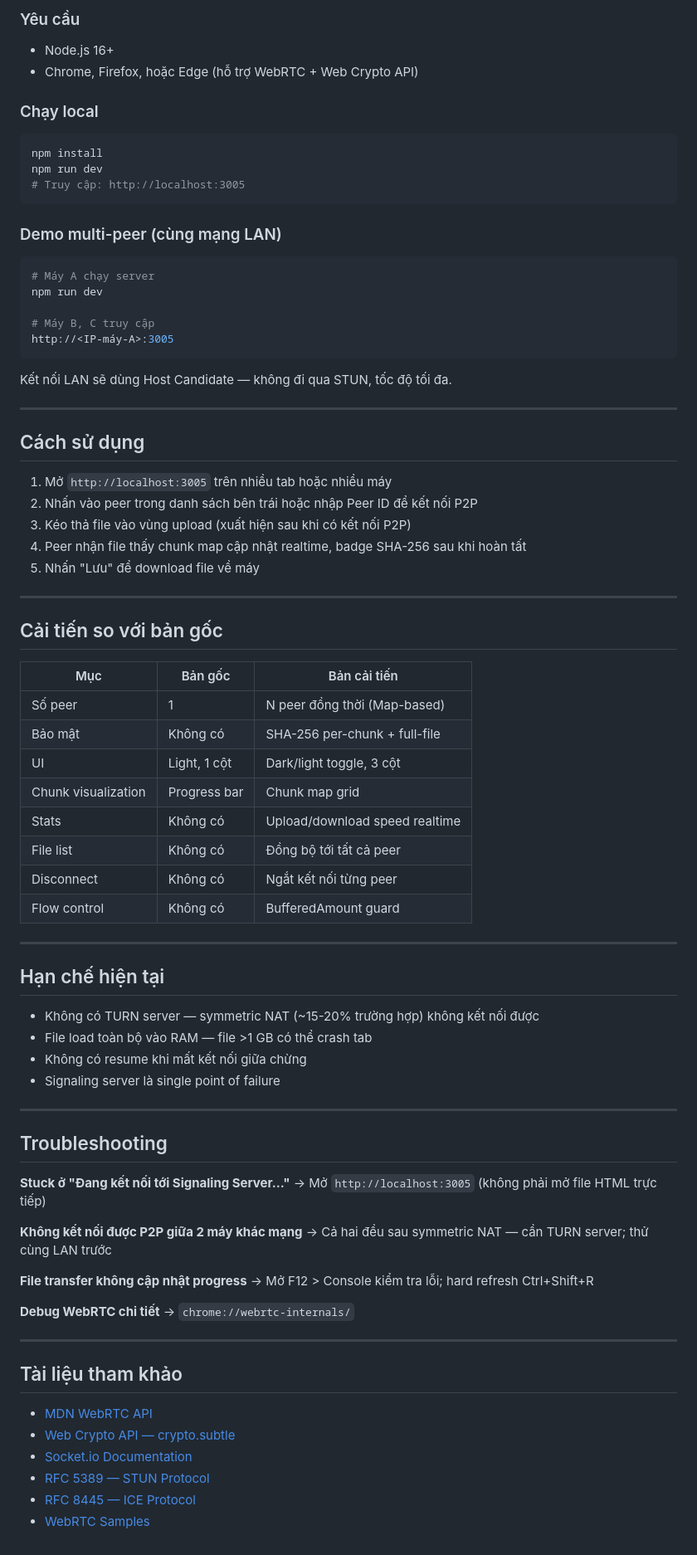
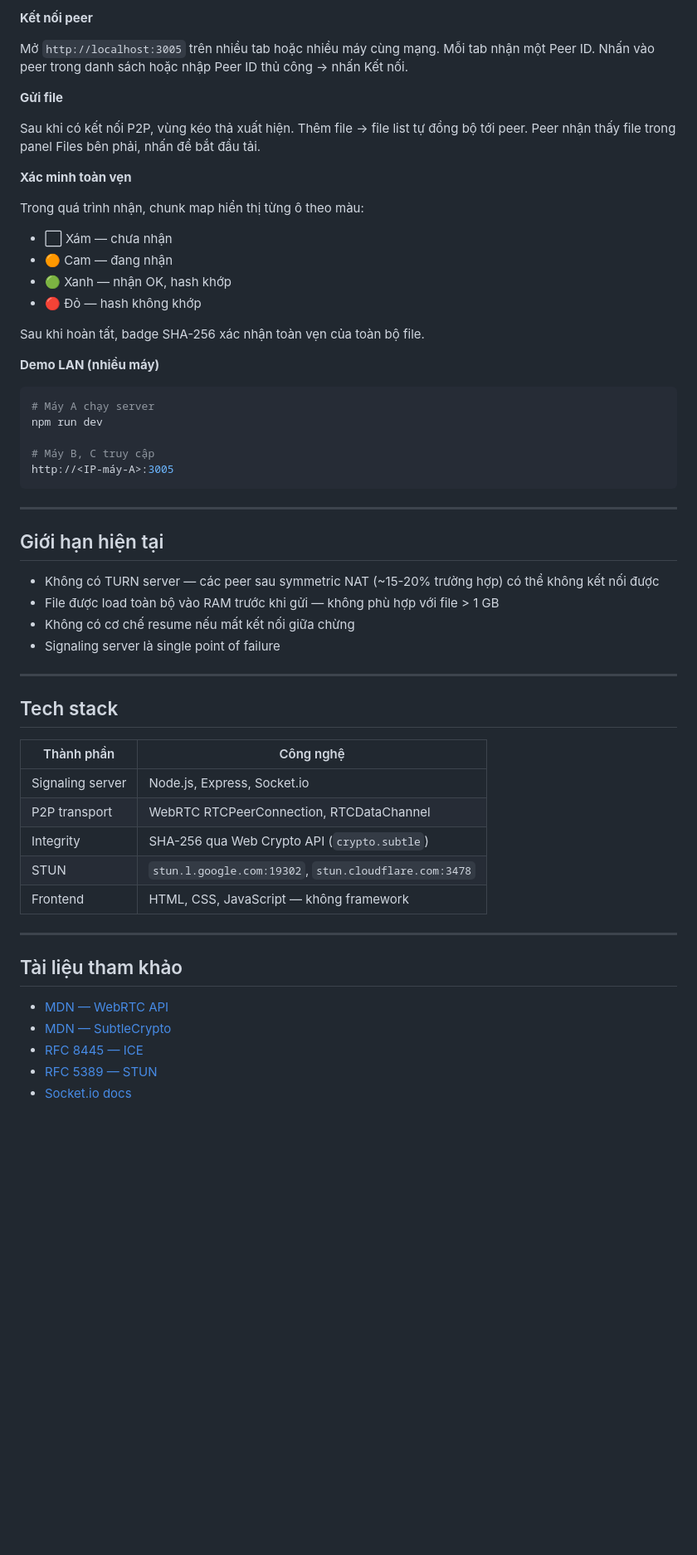
Before and after one commit to hanhtv24/webrtc-p2p-file-transfer, a Markdown page: README.md, the part around one of its changes. Shown at 83% size. Rendered like a GitHub page; blank space fills up the shorter version.

Commit message:
docs: rewrite README for current implementation
- Architecture diagram, feature overview, usage guide
- Chunk map color legend, LAN demo instructions
- Known limitations and tech stack table

````diff
--- a/README.md
+++ b/README.md
@@ -77,17 +90,24 @@
 
-### Yêu cầu
-- Node.js 16+
-- Chrome, Firefox, hoặc Edge (hỗ trợ WebRTC + Web Crypto API)
+**Kết nối peer**
 
-### Chạy local
+Mở `http://localhost:3005` trên nhiều tab hoặc nhiều máy cùng mạng. Mỗi tab nhận một Peer ID. Nhấn vào peer trong danh sách hoặc nhập Peer ID thủ công → nhấn Kết nối.
 
-```bash
-npm install
-npm run dev
-# Truy cập: http://localhost:3005
-```
+**Gửi file**
 
-### Demo multi-peer (cùng mạng LAN)
+Sau khi có kết nối P2P, vùng kéo thả xuất hiện. Thêm file → file list tự đồng bộ tới peer. Peer nhận thấy file trong panel Files bên phải, nhấn để bắt đầu tải.
+
+**Xác minh toàn vẹn**
+
+Trong quá trình nhận, chunk map hiển thị từng ô theo màu:
+
+- ⬜ Xám — chưa nhận
+- 🟠 Cam — đang nhận
+- 🟢 Xanh — nhận OK, hash khớp
+- 🔴 Đỏ — hash không khớp
+
+Sau khi hoàn tất, badge SHA-256 xác nhận toàn vẹn của toàn bộ file.
+
+**Demo LAN (nhiều máy)**
 
 ```bash
 # Máy A chạy server
@@ -97,65 +117,33 @@ npm run dev
 http://<IP-máy-A>:3005
 ```
 
-Kết nối LAN sẽ dùng Host Candidate — không đi qua STUN, tốc độ tối đa.
-
 ---
 
-## Cách sử dụng
+## Giới hạn hiện tại
 
-1. Mở `http://localhost:3005` trên nhiều tab hoặc nhiều máy
-2. Nhấn vào peer trong danh sách bên trái hoặc nhập Peer ID để kết nối P2P
-3. Kéo thả file vào vùng upload (xuất hiện sau khi có kết nối P2P)
-4. Peer nhận file thấy chunk map cập nhật realtime, badge SHA-256 sau khi hoàn tất
-5. Nhấn "Lưu" để download file về máy
-
----
-
-## Cải tiến so với bản gốc
-
-| Mục | Bản gốc | Bản cải tiến |
-|-----|---------|-------------|
-| Số peer | 1 | N peer đồng thời (Map-based) |
-| Bảo mật | Không có | SHA-256 per-chunk + full-file |
-| UI | Light, 1 cột | Dark/light toggle, 3 cột |
-| Chunk visualization | Progress bar | Chunk map grid |
-| Stats | Không có | Upload/download speed realtime |
-| File list | Không có | Đồng bộ tới tất cả peer |
-| Disconnect | Không có | Ngắt kết nối từng peer |
-| Flow control | Không có | BufferedAmount guard |
-
----
-
-## Hạn chế hiện tại
-
-- Không có TURN server — symmetric NAT (~15-20% trường hợp) không kết nối được
-- File load toàn bộ vào RAM — file >1 GB có thể crash tab
-- Không có resume khi mất kết nối giữa chừng
+- Không có TURN server — các peer sau symmetric NAT (~15-20% trường hợp) có thể không kết nối được
+- File được load toàn bộ vào RAM trước khi gửi — không phù hợp với file > 1 GB
+- Không có cơ chế resume nếu mất kết nối giữa chừng
 - Signaling server là single point of failure
 
 ---
 
-## Troubleshooting
+## Tech stack
 
-**Stuck ở "Đang kết nối tới Signaling Server..."**
-→ Mở `http://localhost:3005` (không phải mở file HTML trực tiếp)
-
-**Không kết nối được P2P giữa 2 máy khác mạng**
-→ Cả hai đều sau symmetric NAT — cần TURN server; thử cùng LAN trước
-
-**File transfer không cập nhật progress**
-→ Mở F12 > Console kiểm tra lỗi; hard refresh Ctrl+Shift+R
-
-**Debug WebRTC chi tiết**
-→ `chrome://webrtc-internals/`
+| Thành phần | Công nghệ |
+|---|---|
+| Signaling server | Node.js, Express, Socket.io |
+| P2P transport | WebRTC RTCPeerConnection, RTCDataChannel |
+| Integrity | SHA-256 qua Web Crypto API (`crypto.subtle`) |
+| STUN | `stun.l.google.com:19302`, `stun.cloudflare.com:3478` |
+| Frontend | HTML, CSS, JavaScript — không framework |
 
 ---
 
 ## Tài liệu tham khảo
 
-- [MDN WebRTC API](https://developer.mozilla.org/en-US/docs/Web/API/WebRTC_API)
-- [Web Crypto API — crypto.subtle](https://developer.mozilla.org/en-US/docs/Web/API/SubtleCrypto)
-- [Socket.io Documentation](https://socket.io/docs/)
-- [RFC 5389 — STUN Protocol](https://tools.ietf.org/html/rfc5389)
-- [RFC 8445 — ICE Protocol](https://tools.ietf.org/html/rfc8445)
-- [WebRTC Samples](https://webrtc.github.io/samples/)
+- [MDN — WebRTC API](https://developer.mozilla.org/en-US/docs/Web/API/WebRTC_API)
+- [MDN — SubtleCrypto](https://developer.mozilla.org/en-US/docs/Web/API/SubtleCrypto/digest)
+- [RFC 8445 — ICE](https://tools.ietf.org/html/rfc8445)
+- [RFC 5389 — STUN](https://tools.ietf.org/html/rfc5389)
+- [Socket.io docs](https://socket.io/docs/)
````
Also changed, not shown: other parts of README.md (+60 -47 lines).
